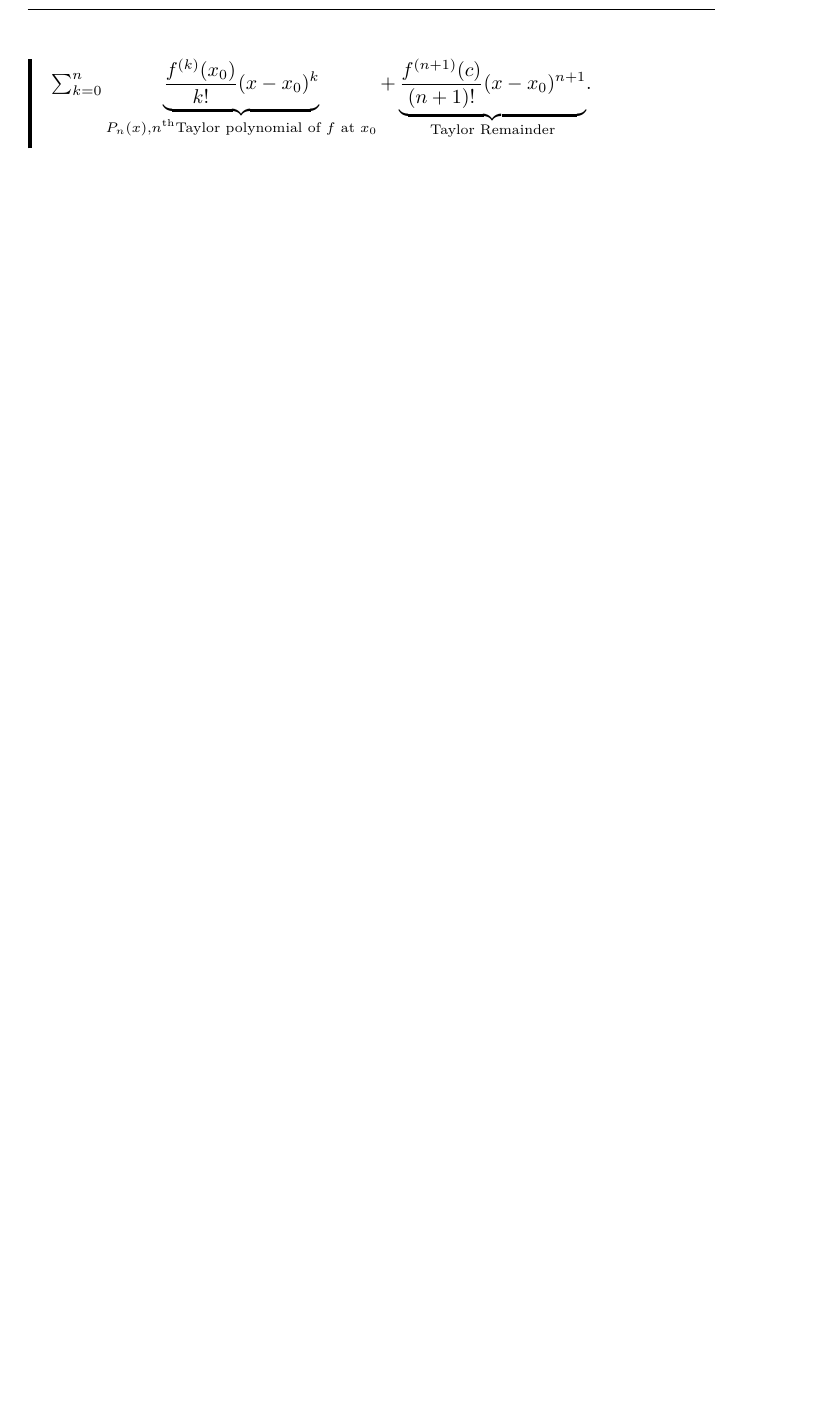
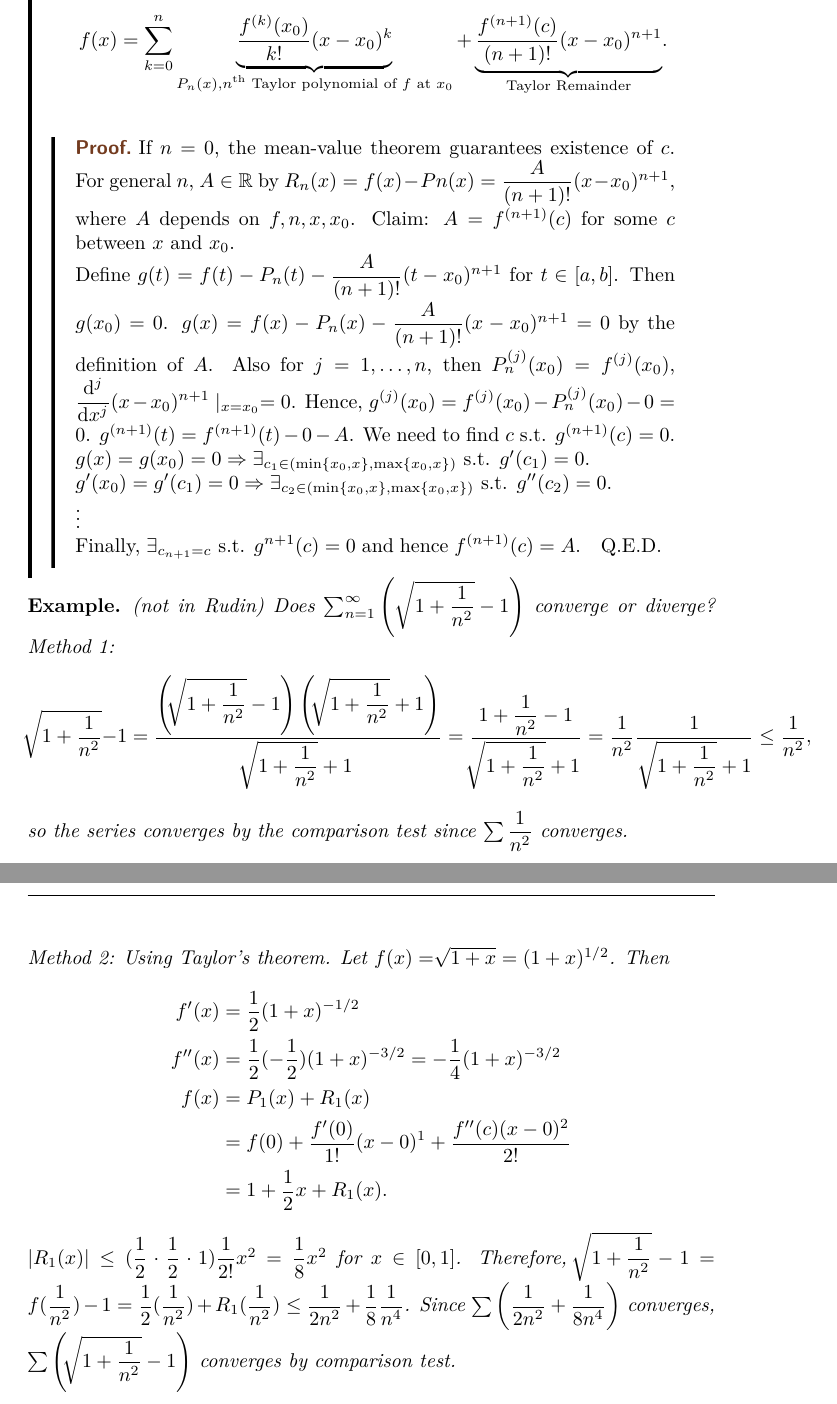
Before and after one commit to kennethjang34/ubc-math-320, a LaTeX thesis (math-320.tex, which reads ch5_differentiation.tex): part of page 51 of 51 before the commit and two parts of pages 51 and 52 of 52 after it, the two joined at a grey line, cut so that both start at the same text, the shorter picture padded with empty space. The pictures show the PDF file math-320.pdf that the author committed with the source.

Commit message:
add:Dec 2 lec

```diff
--- a/ch5_differentiation.tex
+++ b/ch5_differentiation.tex
@@ -200,5 +192,74 @@ We consider $f:[a,b]\to \R$.
 
 \begin{thm}[15][Taylor's Theorem]
 	Suppose $f:[a,b]\to \R$, $n \in \N$, and $f^{(n+1)}(x)$ exists for all $x \in (a,b)$.
-	Let $x, x_0 \in [a,b]$. Then $\exists_{c \in (x, x_0)} \text{ s.t. } f(x)=\sum_{k=0}^{n}{\underbrace{\dfrac{f^{(k)}(x_0)}{k!} (x-x_0)^{k}}_{P_n(x),\text{$n^{\text{th}}$Taylor polynomial of $f$ at $x_0$}}+\underbrace{\dfrac{f^{(n+1)}(c)}{(n+1)!}(x-x_0)^{n+1}}_{\text{Taylor Remainder}}}$.
+	Let $x, x_0 \in [a,b]$. Then $\exists_{c \in (x, x_0)} \text{ s.t. }$
+	\[f(x)=\sum_{k=0}^{n}{\underbrace{\dfrac{f^{(k)}(x_0)}{k!} (x-x_0)^{k}}_{P_n(x),\text{$n^{\text{th}}$ Taylor polynomial of $f$ at $x_0$}}+\underbrace{\dfrac{f^{(n+1)}(c)}{(n+1)!}(x-x_0)^{n+1}}_{\text{Taylor Remainder}}}.\]
+	\begin{proof}
+		If $n=0$, the mean-value theorem guarantees existence of $c$.
+		For general $n$, $A \in \R$ by $R_n(x)=f(x)-Pn(x)=\dfrac{A}{(n+1)!}(x-x_0)^{n+1}$, where $A$ depends on $f,n,x,x_0$.
+		Claim: $A=f^{(n+1)}(c)$ for some $c$ between $x$ and $x_0$.\\
+		Define $g(t)=f(t)-P_{n}(t)-\dfrac{A}{(n+1)!}(t-x_0)^{n+1}$ for $t \in [a,b]$. Then $g(x_0)=0$.
+		$g(x)=f(x)-P_{n}(x)-\dfrac{A}{(n+1)!}(x-x_0)^{n+1}=0$ by the definition of $A$.
+		Also for $j=1,\ldots ,n$, then $P_{n}^{(j)}(x_0)=f^{(j)}(x_0)$, $\dfrac{\mathrm{d}^{j}}{\mathrm{d}x^{j}}(x-x_0)^{n+1} \mid_{x=x_0}=0$.
+		Hence, $g^{(j)}(x_0)=f^{(j)}(x_0)-P_{n}^{(j)}(x_0)-0=0$.
+		$g^{(n+1)}(t)=f^{(n+1)}(t)-0-A$.
+		We need to find $c$ s.t. $g^{(n+1)}(c)=0$.
+		$g(x)=g(x_0)=0 \implies \exists_{c_1 \in (\min\{x_0,x\},\max\{x_0,x\})} \text{ s.t. } g'(c_1)=0$.\\
+		$g'(x_0)=g'(c_1)=0 \implies \exists_{c_2 \in (\min\{x_0,x\},\max\{x_0,x\})} \text{ s.t. } g''(c_2)=0$.\\
+		$\vdots$\\
+		Finally, $\exists_{c_{n+1}=c} \text{ s.t. } g^{n+1}(c)=0$ and hence $f^{(n+1)}(c)=A$.
+	\end{proof}
 \end{thm}
+\begin{example}
+	(not in Rudin)
+	Does $\sum_{n=1}^{\infty}{\left( \sqrt{1+\dfrac{1}{n^2}}-1 \right)}$ converge or diverge?
+	Method 1:
+	\[
+		\sqrt[]{1+\dfrac{1}{n^2}}-1=\dfrac{\left(\sqrt[]{1+\dfrac{1}{n^2}}-1\right)\left(\sqrt[]{1+\dfrac{1}{n^2}}+1\right)}{\sqrt[]{1+\dfrac{1}{n^2}}+1}
+		=\dfrac{1+\dfrac{1}{n^2}-1}{\sqrt[]{1+\dfrac{1}{n^2}}+1}=\dfrac{1}{n^2}\dfrac{1}{\sqrt{1+\dfrac{1}{n^2}}+1}\le \dfrac{1}{n^2}
+		,\] so the series converges by the comparison test since $\sum{\dfrac{1}{n^2}}$ converges.\\
+	Method 2: Using Taylor's theorem. Let $f(x)=\sqrt[]{1+x}=(1+x)^{1/2}$. Then
+	\begin{align*}
+		f'(x)  & =\dfrac{1}{2}(1+x)^{-1/2}                                            \\
+		f''(x) & =\dfrac{1}{2}(-\dfrac{1}{2})(1+x)^{-3/2}  =-\dfrac{1}{4}(1+x)^{-3/2} \\
+		f(x)   & =P_1(x)+R_1(x)                                                       \\
+		       & =f(0)+\dfrac{f'(0)}{1!}(x-0)^{1}+\dfrac{f''(c)(x-0)^{2}}{2!}         \\
+		       & =1+\dfrac{1}{2}x+R_1(x)
+		.\end{align*}
+$|R_1(x)|\le (\dfrac{1}{2}\cdot \dfrac{1}{2}\cdot 1)\dfrac{1}{2!}x^{2}=\dfrac{1}{8}x^2$ for $x \in [0,1]$.
+	Therefore, $\sqrt[]{1+\dfrac{1}{n^2}}-1=f(\dfrac{1}{n^2})-1=\dfrac{1}{2}(\dfrac{1}{n^2})+R_1(\dfrac{1}{n^2})\le \dfrac{1}{2n^2}+\dfrac{1}{8}\dfrac{1}{n^{4}}$.
+	Since $\sum{\left(\dfrac{1}{2n^2} +\dfrac{1}{8n^{4}}\right)}$ converges, $\sum{\left(\sqrt[]{ 1+\dfrac{1}{n^2}}-1 \right)}$  converges by comparison test.
+\end{example}
+% \begin{example}
+% 	\begin{tikzpicture}[scale=1.5]
+% 		% Define the function f(t)
+% 		\def\fa{0.5}
+% 		\def\fb{2.5}
+% 		\def\fc{1.5}
+% 		\def\fd{1.5}
+% 		\def\fe{1.5}
+% 		\def\ff{1.5}
+% 		% Draw the axes
+% 		\draw[->] (-0.5,0) -- (3.5,0) node[right] {$t$};
+% 		\draw[->] (0,-0.5) -- (0,3.5) node[above] {$y$};
+% 		% Draw the function y=f(t)
+% 		\draw[domain=0:3,smooth,variable=\x,blue] plot ({\x},{0.5*\x*\x - \x + 1});
+% 		% Points (a, f(a)) and (b, f(b))
+% 		% \filldraw[black] (\fa,{0.5*\fa*\fa - \fa + 1}) circle (1pt) node[below left] {$(a, f(a))$};
+% 		% Draw the secant line from (a, f(a)) to (b, f(b))
+% 		% \draw[red] (\fa,{0.5*\fa*\fa - \fa + 1}) -- (\fb,{0.5*\fb*\fb - \fb + 1});
+% 		% Calculate the slope of the secant line
+% 		\pgfmathsetmacro{\m}{(0.5*\fb*\fb - \fb + 1 - (0.5*\fa*\fa - \fa + 1))/(\fb - \fa)}
+% 		% Draw the tangent line at some point c
+% 		\pgfmathsetmacro{\fc}{1.5}
+% 		\pgfmathsetmacro{\fcx}{\fc}
+% 		\pgfmathsetmacro{\fcy}{0.5*\fc*\fc - \fc + 1}
+% 		\draw[domain=0:3,smooth,variable=\x,green] plot ({\x},{\m*(\x-\fcx) + \fcy});
+% 		% Point (c, f(c))
+% 		\filldraw[black] (\fc,{0.5*\fc*\fc - \fc + 1}) circle (1pt) node[below right] {$(x_0, f(x_0))$};
+% 		% Labels
+% 		\node at (1.5,2.5) {$y=f(x)$};
+% 		\node at (2.5,1.5) [red] {};
+% 		\node at (1,2) [green] {};
+% 	\end{tikzpicture}
+% \end{example}
```
Also changed, not shown: math-320.pdf, ch5_differentiation.tex (8 more changed lines).
